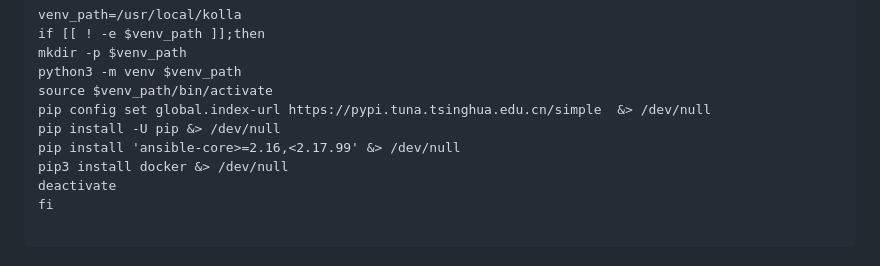
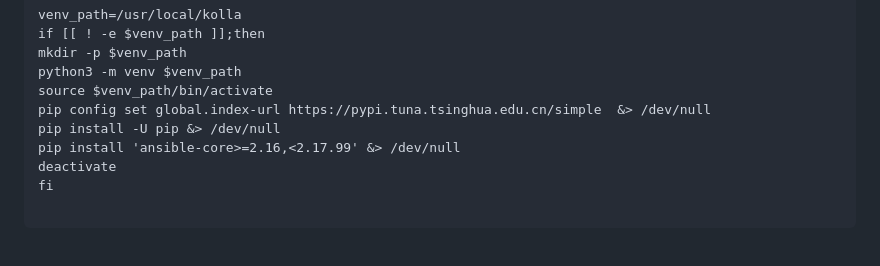
Before and after one commit to cxlj2003/notebook, a Markdown page: docs/云计算相关/快速部署Openstack.md, the part around the change. Rendered like a GitHub page.

```diff
--- a/docs/云计算相关/快速部署Openstack.md
+++ b/docs/云计算相关/快速部署Openstack.md
@@ -445,7 +445,6 @@ source $venv_path/bin/activate
 pip config set global.index-url https://pypi.tuna.tsinghua.edu.cn/simple  &> /dev/null
 pip install -U pip &> /dev/null
 pip install 'ansible-core>=2.16,<2.17.99' &> /dev/null
-pip3 install docker &> /dev/null
 deactivate
 fi
 
```
